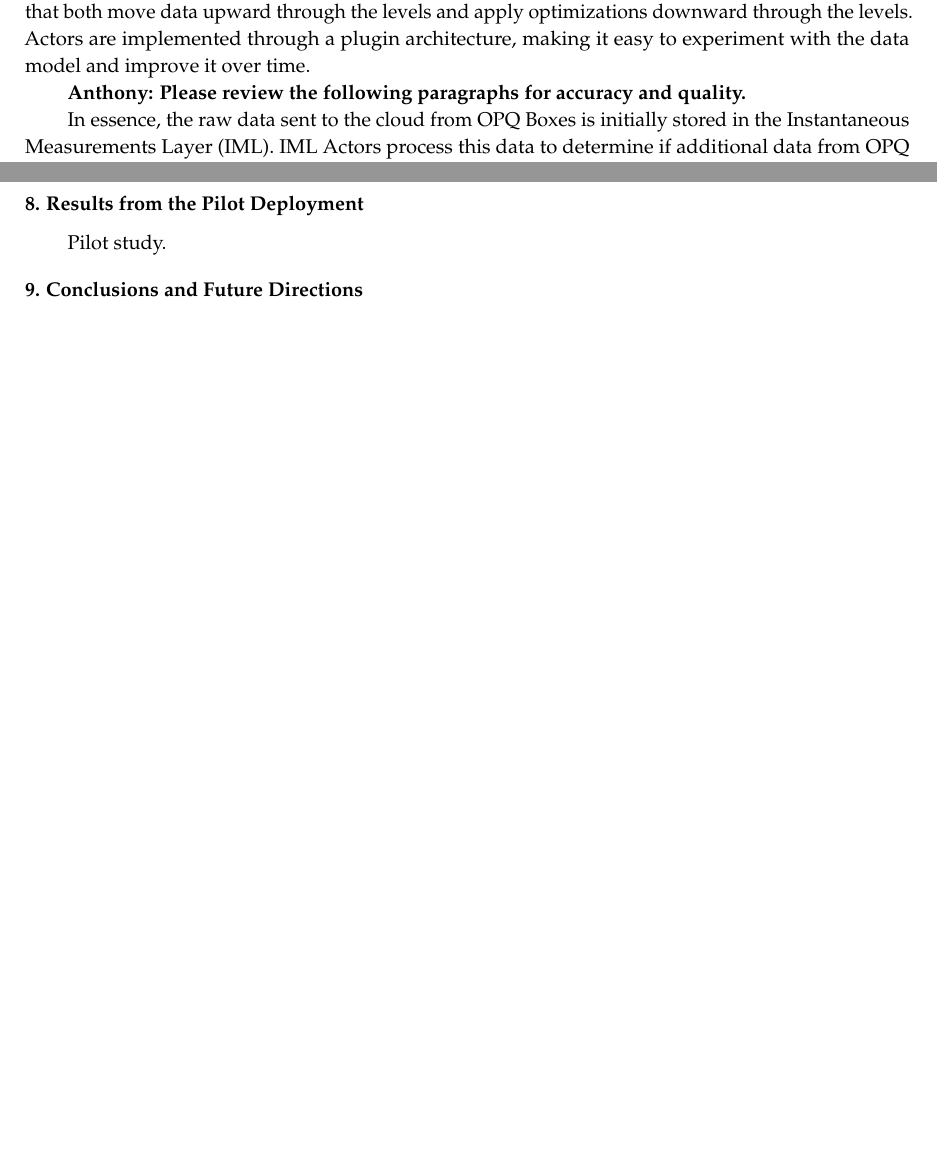
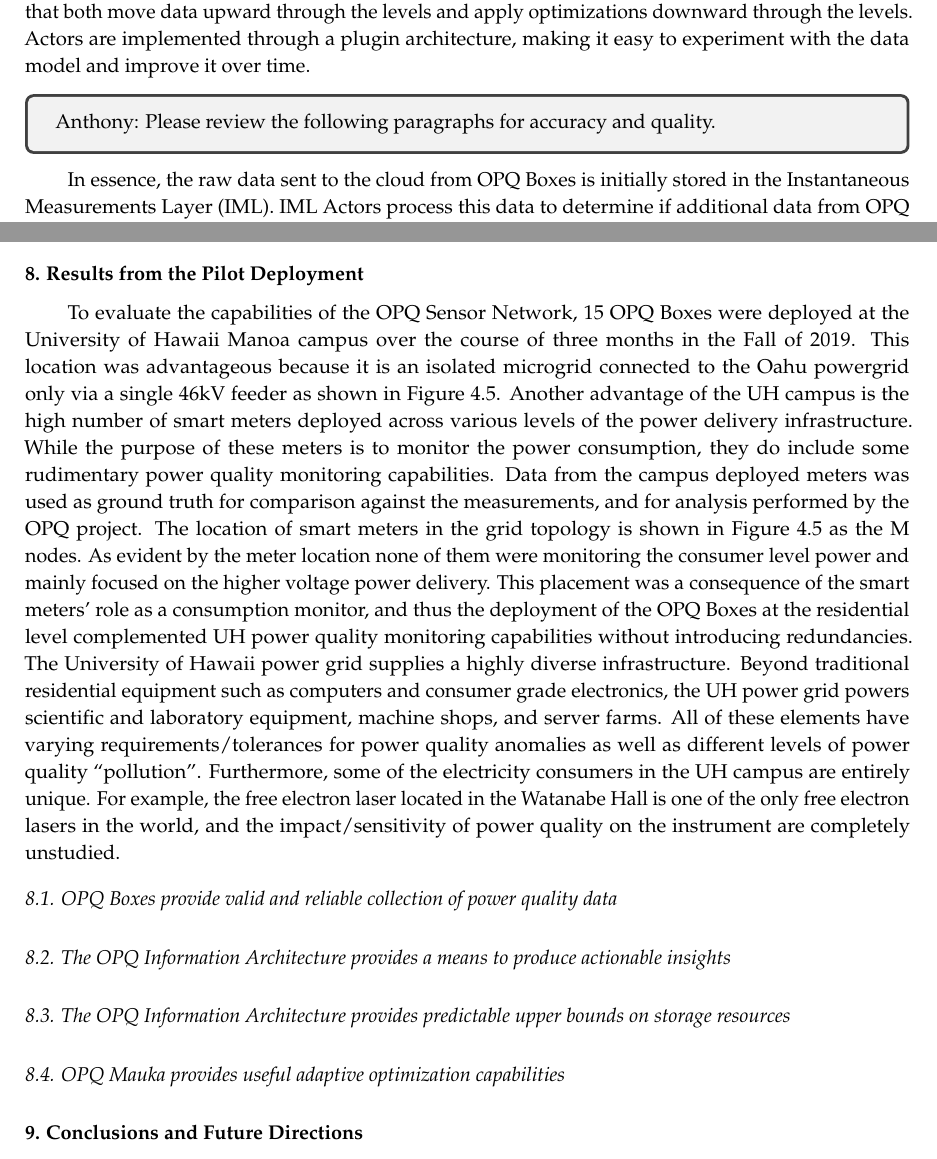
Before and after one commit to openpowerquality/article2020, a LaTeX paper (article.tex, which reads 07-opq-mauka.tex, 09-pilot.tex): two parts of pages 20 and 26 of 28, joined at a grey line, cut so that both start at the same text, the shorter picture padded with empty space. Compiled offline with pdfLaTeX.

Commit message:
initial start on pilot

```diff
--- a/07-opq-mauka.tex
+++ b/07-opq-mauka.tex
@@ -17,7 +17,9 @@
 \label{fig:mauka-data-model}
 \end{figure}
 
-{\bf Anthony: Please review the following paragraphs for accuracy and quality.}
+\begin{tcolorbox}
+Anthony: Please review the following paragraphs for accuracy and quality.
+\end{tcolorbox}
 
 In essence, the raw data sent to the cloud from OPQ Boxes is initially stored in the Instantaneous Measurements Layer (IML). IML Actors process this data to determine if additional data from OPQ Boxes are warranted, and request this data if necessary. This data, along with the instantaneous data, is then stored at the Aggregate Measurement Layer (AML).  All data from the IML layer is discarded after one hour if it is not found to be interesting and thus promoted to the AML level. Once at the AML Layer, AML actors process the augmented data sets to determine if they constitute an actual power quality anomaly, and if multiple OPQ Boxes appear to be implicated in the anomaly. If so, all of the associated AML data is promoted to the Incident Layer (IL).  AML data must be promoted within one day or else it is discarded.  Finally, IL Actors are responsible for looking for ways to make Incidents actionable, and if successful, will promote the IL data to the Phenomena Layer (PL). For example, if the same boxes are generating the same Incidents on a periodic basis, then these Incidents could be promoted to a Phenomena that can predict when the next occurrence of this Incident might occur.
 
--- a/09-pilot.tex
+++ b/09-pilot.tex
@@ -1,4 +1,13 @@
 \section{Results from the Pilot Deployment}
 \label{sec:pilot-study}
 
-Pilot study.
+To evaluate the capabilities of the OPQ Sensor Network, 15 OPQ Boxes were deployed at the University of Hawaii Manoa campus over the course of three months in the Fall of 2019.  This location was advantageous because it is an isolated microgrid connected to the Oahu powergrid only via a single 46kV feeder as shown in Figure 4.5. Another advantage of the UH campus is the high number of smart meters deployed across various levels of the power delivery infrastructure. While the purpose of these meters is to monitor the power consumption, they do include some rudimentary power quality monitoring capabilities. Data from the campus deployed meters was used as ground truth for comparison against the measurements, and for analysis performed by the OPQ project. The location of smart meters in the grid topology is shown in Figure 4.5 as the M nodes. As evident by the meter location none of them were monitoring the consumer level power and mainly focused on the higher voltage power delivery. This placement was a consequence of the smart meters’ role as a consumption monitor, and thus the deployment of the OPQ Boxes at the residential level complemented UH power quality monitoring capabilities without introducing redundancies.
+                                                                                                                                    The University of Hawaii power grid supplies a highly diverse infrastructure. Beyond traditional residential equipment such as computers and consumer grade electronics, the UH power grid powers scientific and laboratory equipment, machine shops, and server farms. All of these elements have varying requirements/tolerances for power quality anomalies as well as different levels of power quality “pollution”. Furthermore, some of the electricity consumers in the UH campus are entirely unique. For example, the free electron laser located in the Watanabe Hall is one of the only free electron lasers in the world, and the impact/sensitivity of power quality on the instrument are completely unstudied.
+
+\subsection{OPQ Boxes provide valid and reliable collection of power quality data}
+
+\subsection{The OPQ Information Architecture provides a means to produce actionable insights}
+
+\subsection{The OPQ Information Architecture provides predictable upper bounds on storage resources}
+
+\subsection{OPQ Mauka provides useful adaptive optimization capabilities}
--- a/article.tex
+++ b/article.tex
@@ -27,6 +27,7 @@
 % Add packages and commands here. The following packages are loaded in our class file: fontenc, inputenc, calc, indentfirst, fancyhdr, graphicx,epstopdf, lastpage, ifthen, lineno, float, amsmath, setspace, enumitem, mathpazo, booktabs, titlesec, etoolbox, tabto, xcolor, soul, multirow, microtype, tikz, totcount, amsthm, hyphenat, natbib, hyperref, footmisc, url, geometry, newfloat, caption
 
 \usepackage{subcaption}
+\usepackage{tcolorbox}
 
 %=================================================================
 %% Please use the following mathematics environments: Theorem, Lemma, Corollary, Proposition, Characterization, Property, Problem, Example, ExamplesandDefinitions, Hypothesis, Remark, Definition, Notation, Assumption
```
Also changed, not shown: 08-opq-view.tex (+3 -1 lines), article.pdf.
